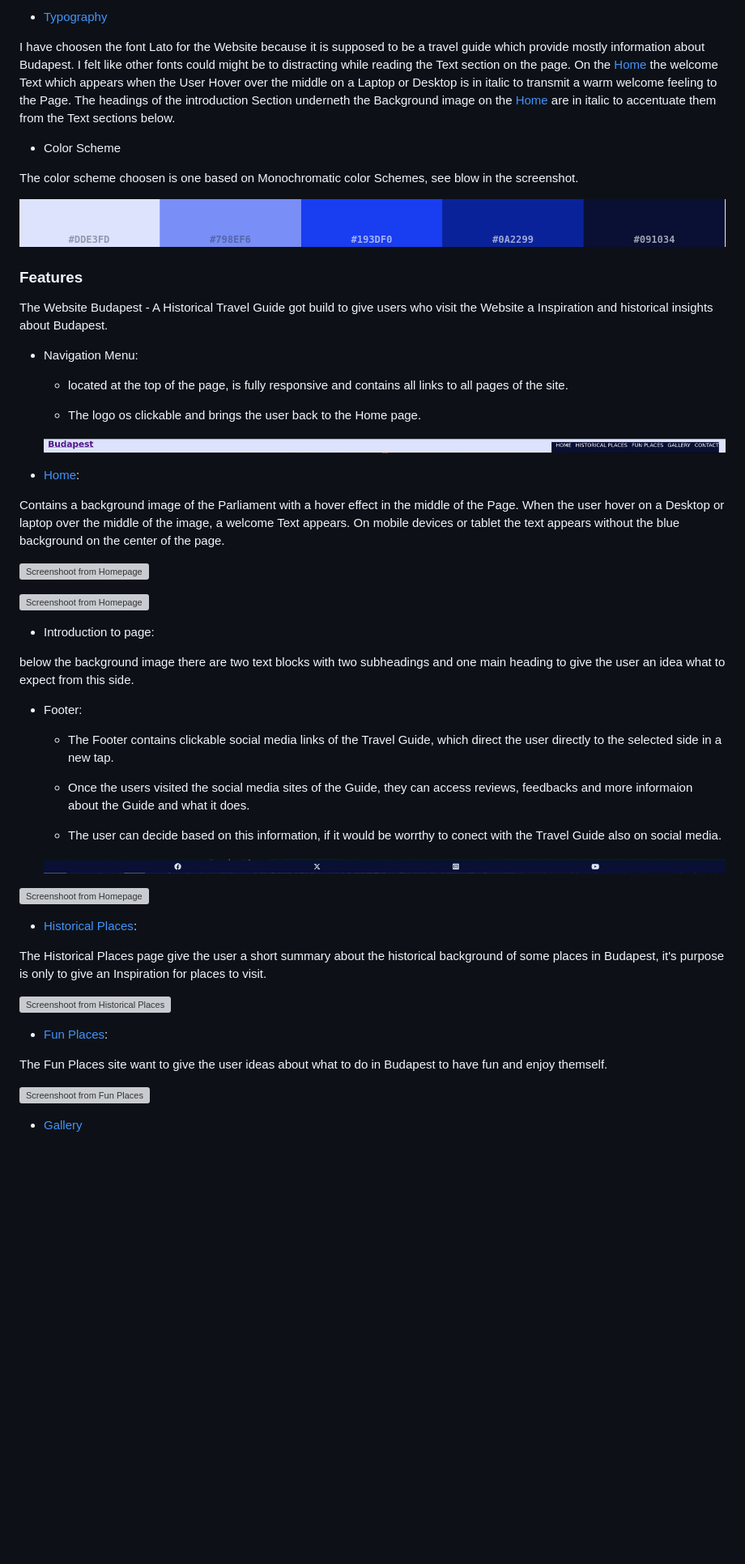
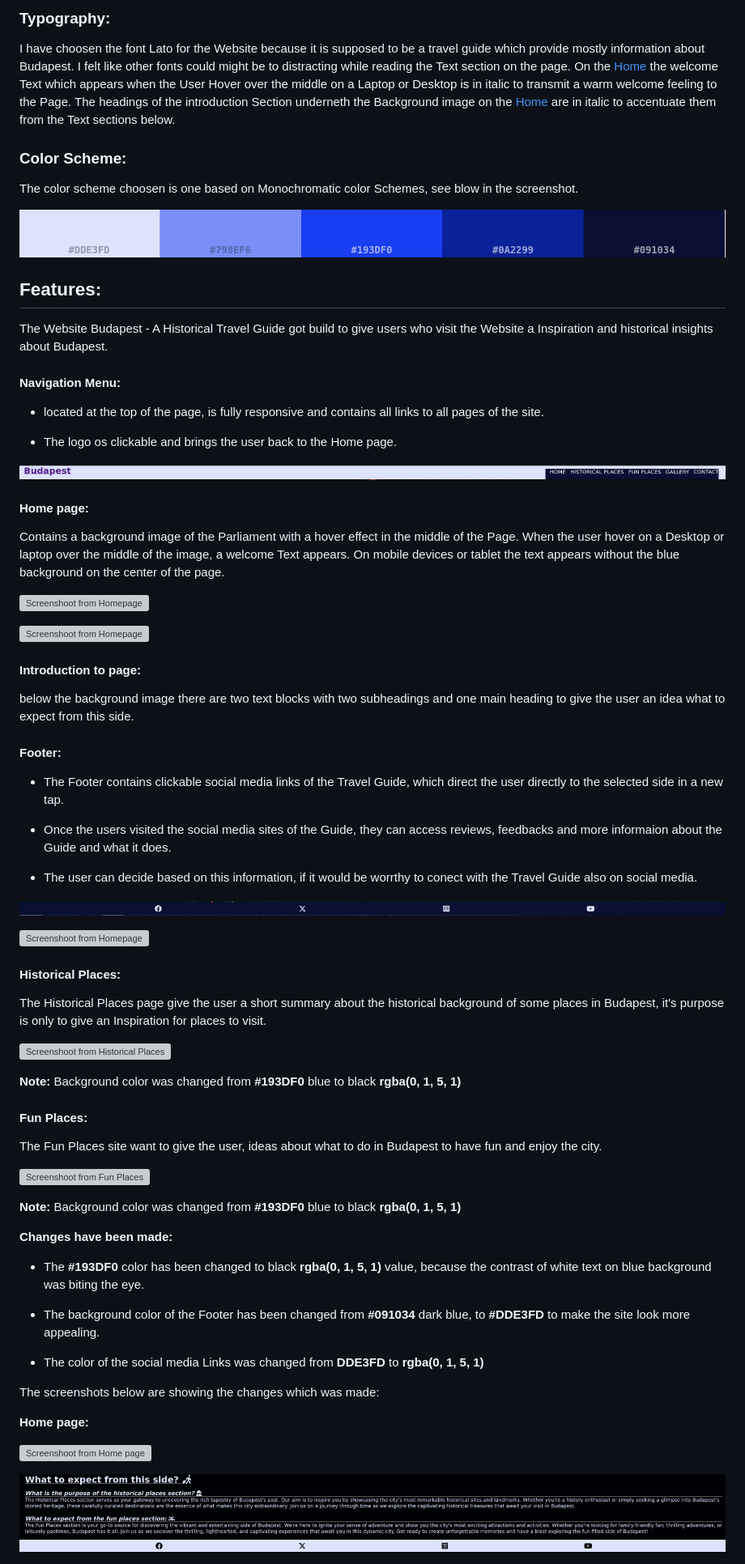
Before and after one commit to DFCMK/Budapest, a Markdown page: README.md, the part around the change printed below. Shown: that part at 81% size. Rendered like a GitHub page; pictures changed too: assets/images/changes-footer.png (added); blank space fills up the shorter version; grey boxes are pictures that could not be loaded.

```diff
--- a/README.md
+++ b/README.md
@@ -87,20 +93,20 @@ Budapest - A Historical Travel Guide have five pages. The [Home](#home) page is
 
-- [Typography](#typography)
+### Typography:
 
 I have choosen the font Lato for the Website because it is supposed to be a travel guide which provide mostly information about Budapest. I felt like other fonts could might be to distracting while reading the Text section on the page.
 On the [Home](#home) the welcome Text which appears when the User Hover over the middle on a Laptop or Desktop is in italic to transmit a warm welcome feeling to the Page. The headings of the introduction Section underneth the Background image on the [Home](#home) are in italic to accentuate them from the Text sections below.
 
-- Color Scheme
+### Color Scheme:
 
 The color scheme choosen is one based on Monochromatic color Schemes, see blow in the screenshot.
 
 ![Picture from color scheme](./assets/images/Color-scheme.png "color-scheme")
 
-### Features
+## Features:
 
 The Website Budapest - A Historical Travel Guide got build to give users who visit the Website a Inspiration and historical insights about Budapest.
 
-- Navigation Menu:
+#### Navigation Menu:
 
   - located at the top of the page, is fully responsive and contains all links to all pages of the site.
 
@@ -108,7 +114,7 @@ The Website Budapest - A Historical Travel Guide got build to give users who vis
 
   ![Screenshot from Navigation Menu](./assets/images/Navigation-menu.png "Navigation Menu")
 
-- [Home](#home):
+#### Home page:
 
 Contains a background image of the Parliament with a hover effect in the middle of the Page. When the user hover on a Desktop or laptop over the middle of the image, a welcome Text appears. On mobile devices or tablet the text appears without the blue background on the center of the page.
 
@@ -116,11 +122,11 @@ Contains a background image of the Parliament with a hover effect in the middle
 
 ![Screenshoot from Homepage](./assets/images/Home-mobile.png "Welcome banner on mobile devices")
 
-- Introduction to page:
+#### Introduction to page:
 
 below the background image there are two text blocks with two subheadings and one main heading to give the user an idea what to expect from this side.
 
-- Footer:
+#### Footer:
 
   - The Footer contains clickable social media links of the Travel Guide, which direct the user directly to the selected side in a new tap.
 
@@ -134,7 +140,7 @@ below the background image there are two text blocks with two subheadings and on
 
 ![Screenshoot from Homepage](./assets/images/introduction.png "Introduction section below background image")
 
-- [Historical Places](#historical-places):
+#### Historical Places:
 
 The Historical Places page give the user a short summary about the historical background of some places in Budapest, it's purpose is only to give an Inspiration for places to visit.
 
@@ -142,6 +148,8 @@ The Historical Places page give the user a short summary about the historical ba
 
-- [Fun Places](#fun-places):
+<strong>Note:</strong> Background color was changed from <strong>#193DF0</strong> blue to black <strong>rgba(0, 1, 5, 1)</strong>
 
-The Fun Places site want to give the user ideas about what to do in Budapest to have fun and enjoy themself.
+#### Fun Places:
+
+The Fun Places site want to give the user, ideas about what to do in Budapest to have fun and enjoy the city.
 
 
@@ -149,2 +157,20 @@ The Fun Places site want to give the user ideas about what to do in Budapest to
 
-- [Gallery](#galllery:)
+<strong>Note:</strong> Background color was changed from <strong>#193DF0</strong> blue to black <strong>rgba(0, 1, 5, 1)</strong>
+
+ <strong>Changes have been made:</strong>
+
+  - The <strong>#193DF0</strong> color has been changed to black <strong>rgba(0, 1, 5, 1)</strong> value, because the contrast of white text on blue background was biting the eye.
+
+  - The background color of the Footer has been changed from <strong>#091034</strong> dark blue, to <strong>#DDE3FD</strong> to make the site look more appealing.
+
+  - The color of the social media Links was changed from <strong>DDE3FD</strong> to <strong>rgba(0, 1, 5, 1)</strong>
+
+  The screenshots below are showing the changes which was made:
+
+<strong>Home page:</strong>
+
+  ![Screenshoot from Home page](./assets/images/changes-on-homepage.png "Home page")
+
+  ![Screenshoot from Home page](./assets/images/changes-footer.png "What to expect + Footer changes")
+
+
```
Also changed, not shown: other parts of README.md (+61 -30 lines), TESTING.md (+23 -0 lines), 6 other files.
